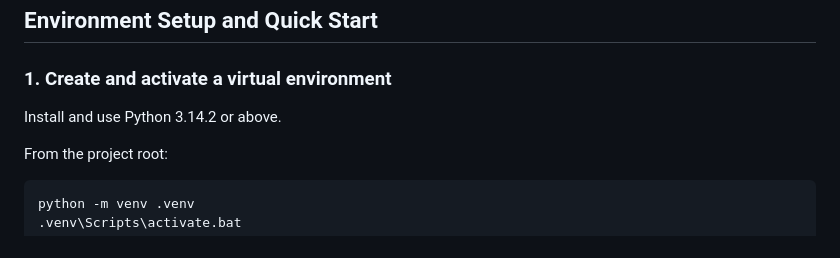
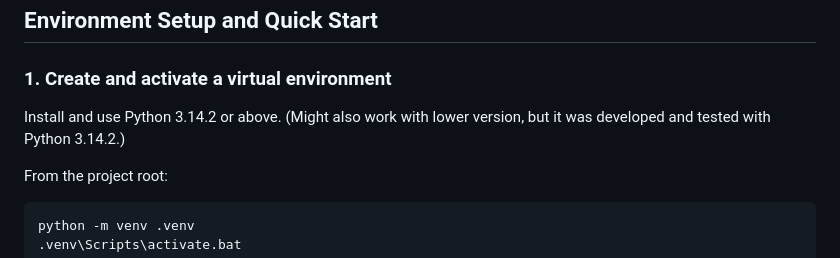
Before and after one commit to lobendan/ai_project, a Markdown page: README.md, the part around the change. Drawn GitHub-style.

Commit message:
another small readme adjustment

```diff
--- a/README.md
+++ b/README.md
@@ -8,7 +8,7 @@ This project generates vanity plate ideas with an LLM, checks which ones are ava
 
 ### 1. Create and activate a virtual environment
 
-Install and use Python 3.14.2 or above.
+Install and use Python 3.14.2 or above. (Might also work with lower version, but it was developed and tested with Python 3.14.2.)
 
 From the project root:
 
```
